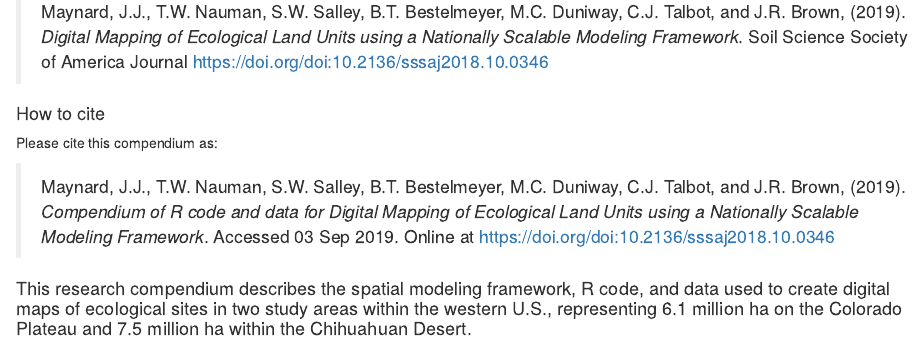
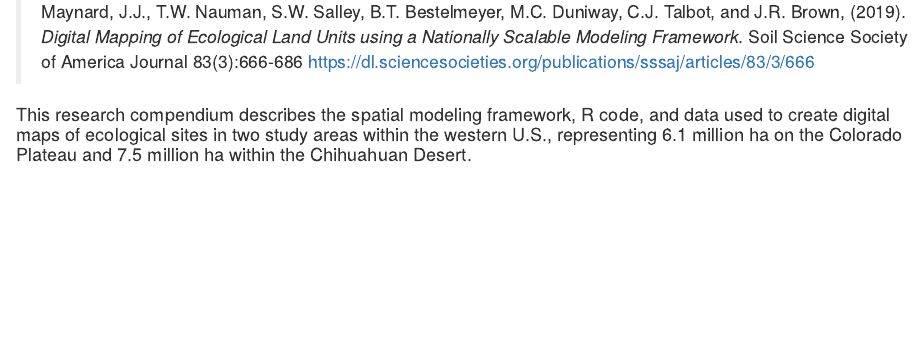
Before and after one commit to jjmaynard/ESG.Mapping, an R Markdown document (analysis/index.Rmd): the page in a window 1100 px wide, from 440 px down before the commit and from 500 px down after it, so that both start at the same text. Rendered offline with R 4.5, knitr and Pandoc, with nearby package versions; drawn as R Markdown's standard HTML page in place of the format the file asks for; some code elsewhere in the file could not run offline.

Commit message:
small updates to index

```diff
--- a/analysis/index.Rmd
+++ b/analysis/index.Rmd
@@ -31,12 +32,8 @@ Title <- "Digital Mapping of Ecological Land Units using a Nationally Scalable M
 
-> Maynard, J.J., T.W. Nauman, S.W. Salley, B.T. Bestelmeyer, M.C. Duniway, C.J. Talbot, and J.R. Brown, (2019). _`r Title`_. Soil Science Society of America Journal <https://doi.org/doi:10.2136/sssaj2018.10.0346>
+![](cover_small.png)
 
 
-#### How to cite
-
-Please cite this compendium as:
-
->  Maynard, J.J., T.W. Nauman, S.W. Salley, B.T. Bestelmeyer, M.C. Duniway, C.J. Talbot, and J.R. Brown, (`r format(Sys.Date(), "%Y")`). _Compendium of R code and data for `r Title`_. Accessed `r format(Sys.Date(), "%d %b %Y")`. Online at <https://doi.org/doi:10.2136/sssaj2018.10.0346>
+> Maynard, J.J., T.W. Nauman, S.W. Salley, B.T. Bestelmeyer, M.C. Duniway, C.J. Talbot, and J.R. Brown, (2019). _`r Title`_. Soil Science Society of America Journal 83(3):666-686 <https://dl.sciencesocieties.org/publications/sssaj/articles/83/3/666>
 
 
 #### This research compendium describes the spatial modeling framework, R code, and data used to create digital maps of ecological sites in two study areas within the western U.S., representing 6.1 million ha on the Colorado Plateau and 7.5 million ha within the Chihuahuan Desert.
```
Also changed, not shown: analysis/index.Rmd (1 more changed lines), 3 other files.
